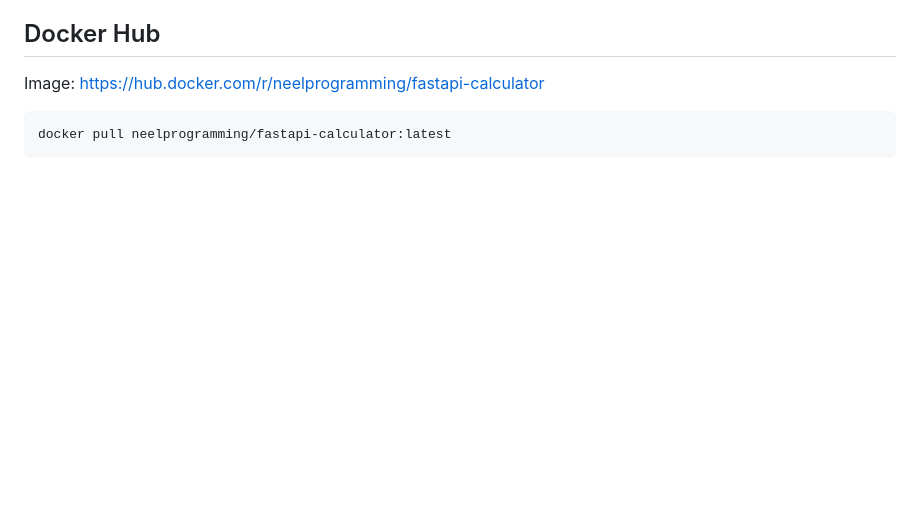
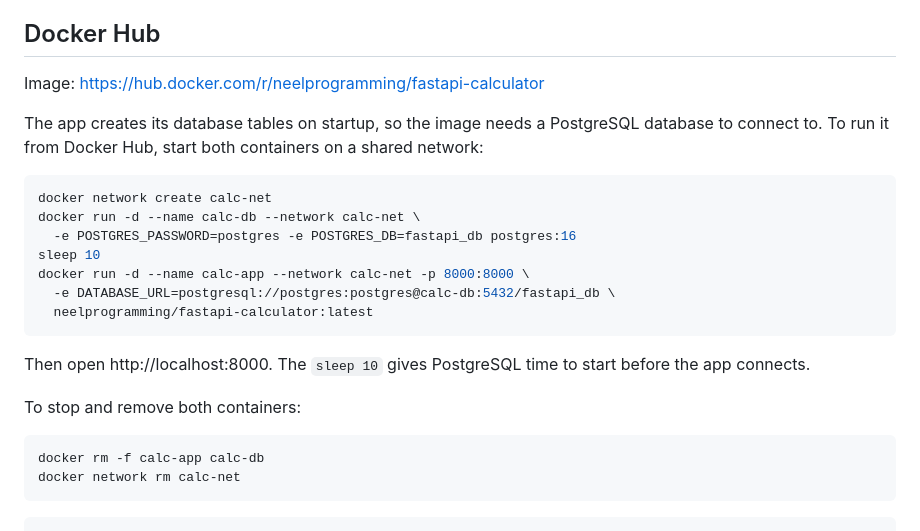
Before and after one commit to Neel-programming/fastapi-calculator, a Markdown page: README.md, the part around the change. GitHub-like rendering; blank space fills up the shorter version.

Commit message:
Document how to run the Docker Hub image with PostgreSQL

````diff
--- a/README.md
+++ b/README.md
@@ -102,6 +102,24 @@ GitHub Actions runs on every push to `main`:
 
 Image: https://hub.docker.com/r/neelprogramming/fastapi-calculator
 
+The app creates its database tables on startup, so the image needs a PostgreSQL database to connect to. To run it from Docker Hub, start both containers on a shared network:
+
 ```bash
-docker pull neelprogramming/fastapi-calculator:latest
+docker network create calc-net
+docker run -d --name calc-db --network calc-net \
+  -e POSTGRES_PASSWORD=postgres -e POSTGRES_DB=fastapi_db postgres:16
+sleep 10
+docker run -d --name calc-app --network calc-net -p 8000:8000 \
+  -e DATABASE_URL=postgresql://postgres:postgres@calc-db:5432/fastapi_db \
+  neelprogramming/fastapi-calculator:latest
 ```
+
+Then open http://localhost:8000. The `sleep 10` gives PostgreSQL time to start before the app connects.
+
+To stop and remove both containers:
+
+```bash
+docker rm -f calc-app calc-db
+docker network rm calc-net
+```
+```
````
